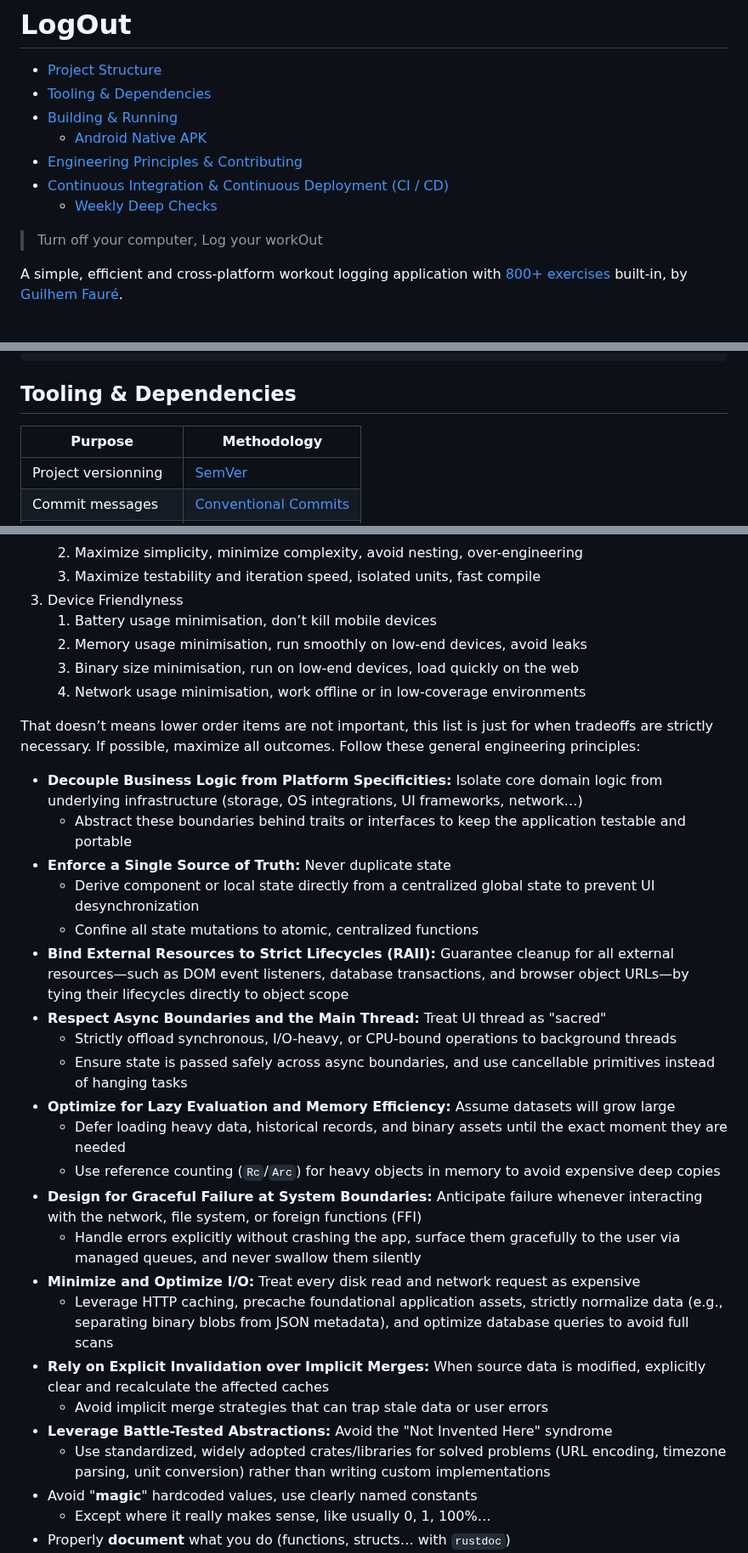
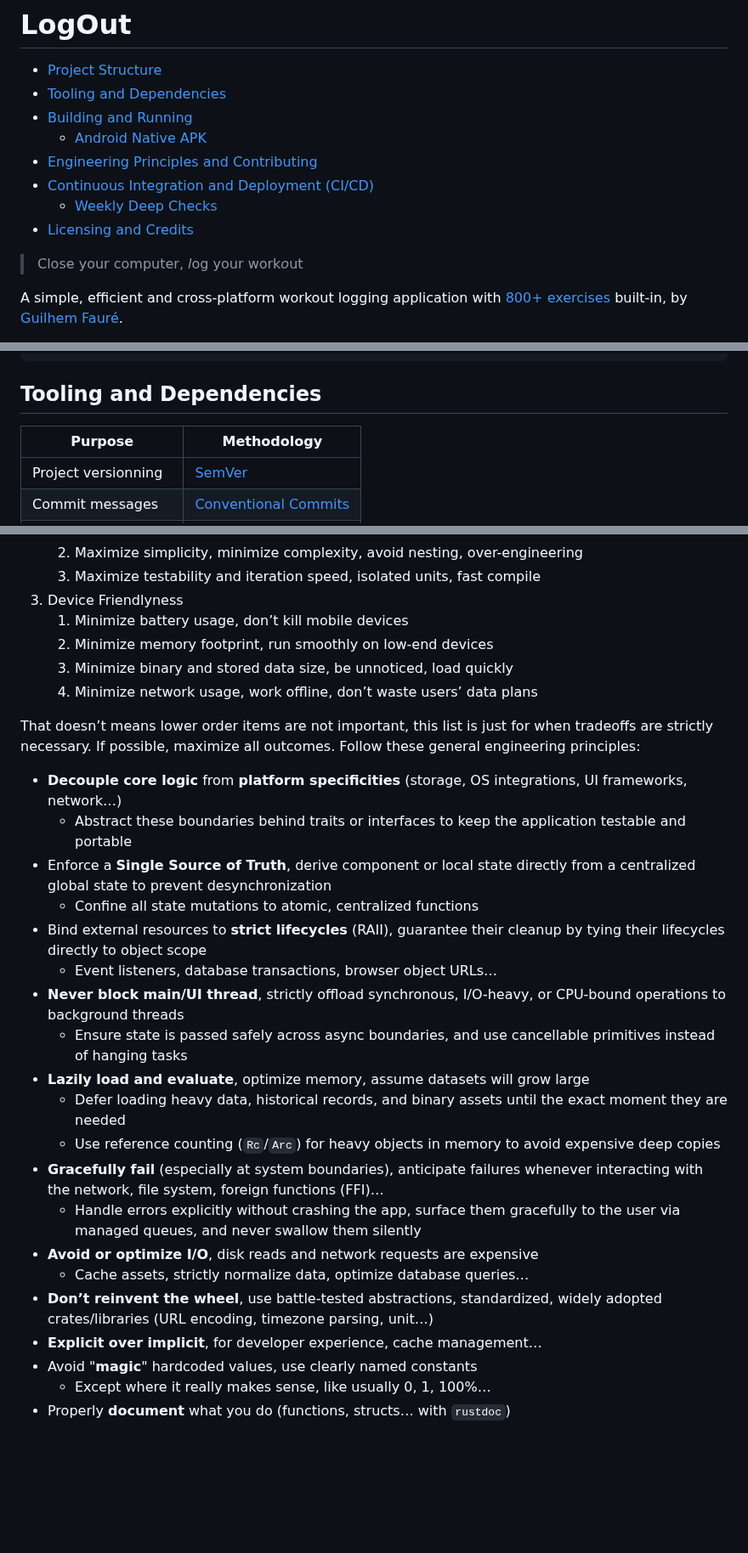
Before and after one commit to gfauredev/LogOut, a Markdown page: README.md, 3 parts joined by grey strips. Shown at 85% size. GitHub-like rendering; blank space fills up the shorter version.

Commit message:
doc: fixes

````diff
--- a/README.md
+++ b/README.md
@@ -13,16 +9,17 @@ lang: en-GB
 <!--toc:start-->
 
 - [Project Structure](#project-structure)
-- [Tooling & Dependencies](#tooling-dependencies)
-- [Building & Running](#building-running)
+- [Tooling and Dependencies](#tooling-and-dependencies)
+- [Building and Running](#building-and-running)
   - [Android Native APK](#android-native-apk)
-- [Engineering Principles & Contributing](#engineering-principles-contributing)
-- [Continuous Integration & Continuous Deployment (CI / CD)](#continuous-integration-continuous-deployment-ci-cd)
+- [Engineering Principles and Contributing](#engineering-principles-and-contributing)
+- [Continuous Integration and Deployment (CI/CD)](#continuous-integration-and-deployment-cicd)
   - [Weekly Deep Checks](#weekly-deep-checks)
+- [Licensing and Credits](#licensing-and-credits)
 
 <!--toc:end-->
 
-> Turn off your computer, Log your workOut
+> Close your computer, *l*og your work*o*ut
 
 A simple, efficient and cross-platform workout logging application with
 [800+ exercises] built-in, by [Guilhem Fauré].
@@ -64,7 +61,7 @@ LogOut/
   └ components/ Functional Dioxus UI components
 ```
 
-## Tooling & Dependencies
+## Tooling and Dependencies
 
 | Purpose             | Methodology            |
 | ------------------- | ---------------------- |
@@ -141,55 +138,43 @@ LogOut follows that priority order:
    2. Maximize simplicity, minimize complexity, avoid nesting, over-engineering
    3. Maximize testability and iteration speed, isolated units, fast compile
 3. Device Friendlyness
-   1. Battery usage minimisation, don’t kill mobile devices
-   2. Memory usage minimisation, run smoothly on low-end devices, avoid leaks
-   3. Binary size minimisation, run on low-end devices, load quickly on the web
-   4. Network usage minimisation, work offline or in low-coverage environments
+   1. Minimize battery usage, don’t kill mobile devices
+   2. Minimize memory footprint, run smoothly on low-end devices
+   3. Minimize binary and stored data size, be unnoticed, load quickly
+   4. Minimize network usage, work offline, don’t waste users’ data plans
 
 That doesn’t means lower order items are not important, this list is just for
 when tradeoffs are strictly necessary. If possible, maximize all outcomes.
 Follow these general engineering principles:
 
-- **Decouple Business Logic from Platform Specificities:** Isolate core domain
-  logic from underlying infrastructure (storage, OS integrations, UI frameworks,
-  network…)
+- **Decouple core logic** from **platform specificities** (storage, OS
+  integrations, UI frameworks, network…)
   - Abstract these boundaries behind traits or interfaces to keep the
     application testable and portable
-- **Enforce a Single Source of Truth:** Never duplicate state
-  - Derive component or local state directly from a centralized global state to
-    prevent UI desynchronization
+- Enforce a **Single Source of Truth**, derive component or local state directly
+  from a centralized global state to prevent desynchronization
   - Confine all state mutations to atomic, centralized functions
-- **Bind External Resources to Strict Lifecycles (RAII):** Guarantee cleanup for
-  all external resources—such as DOM event listeners, database transactions, and
-  browser object URLs—by tying their lifecycles directly to object scope
-- **Respect Async Boundaries and the Main Thread:** Treat UI thread as "sacred"
-  - Strictly offload synchronous, I/O-heavy, or CPU-bound operations to
-    background threads
+- Bind external resources to **strict lifecycles** (RAII), guarantee their
+  cleanup by tying their lifecycles directly to object scope
+  - Event listeners, database transactions, browser object URLs…
+- **Never block main/UI thread**, strictly offload synchronous, I/O-heavy, or
+  CPU-bound operations to background threads
   - Ensure state is passed safely across async boundaries, and use cancellable
     primitives instead of hanging tasks
-- **Optimize for Lazy Evaluation and Memory Efficiency:** Assume datasets will
-  grow large
+- **Lazily load and evaluate**, optimize memory, assume datasets will grow large
   - Defer loading heavy data, historical records, and binary assets until the
     exact moment they are needed
   - Use reference counting (`Rc`/`Arc`) for heavy objects in memory to avoid
     expensive deep copies
-- **Design for Graceful Failure at System Boundaries:** Anticipate failure
-  whenever interacting with the network, file system, or foreign functions (FFI)
+- **Gracefully fail** (especially at system boundaries), anticipate failures
+  whenever interacting with the network, file system, foreign functions (FFI)…
   - Handle errors explicitly without crashing the app, surface them gracefully
     to the user via managed queues, and never swallow them silently
-- **Minimize and Optimize I/O:** Treat every disk read and network request as
-  expensive
-  - Leverage HTTP caching, precache foundational application assets, strictly
-    normalize data (e.g., separating binary blobs from JSON metadata), and
-    optimize database queries to avoid full scans
-- **Rely on Explicit Invalidation over Implicit Merges:** When source data is
-  modified, explicitly clear and recalculate the affected caches
-  - Avoid implicit merge strategies that can trap stale data or user errors
-- **Leverage Battle-Tested Abstractions:** Avoid the "Not Invented Here"
-  syndrome
-  - Use standardized, widely adopted crates/libraries for solved problems (URL
-    encoding, timezone parsing, unit conversion) rather than writing custom
-    implementations
+- **Avoid or optimize I/O**, disk reads and network requests are expensive
+  - Cache assets, strictly normalize data, optimize database queries…
+- **Don’t reinvent the wheel**, use battle-tested abstractions, standardized,
+  widely adopted crates/libraries (URL encoding, timezone parsing, unit…)
+- **Explicit over implicit**, for developer experience, cache management…
 - Avoid "**magic**" hardcoded values, use clearly named constants
   - Except where it really makes sense, like usually 0, 1, 100%…
 - Properly **document** what you do (functions, structs… with `rustdoc`)
````
Also changed, not shown: other parts of README.md (+20 -14 lines).
